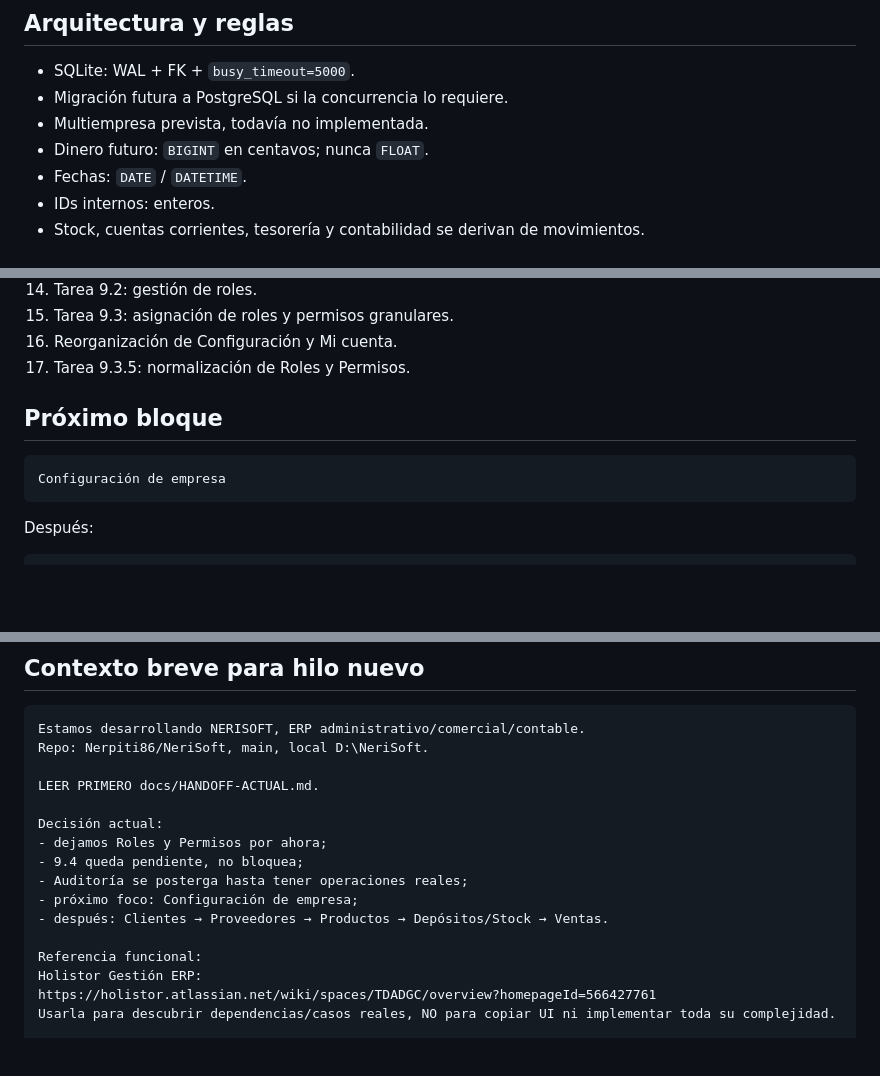
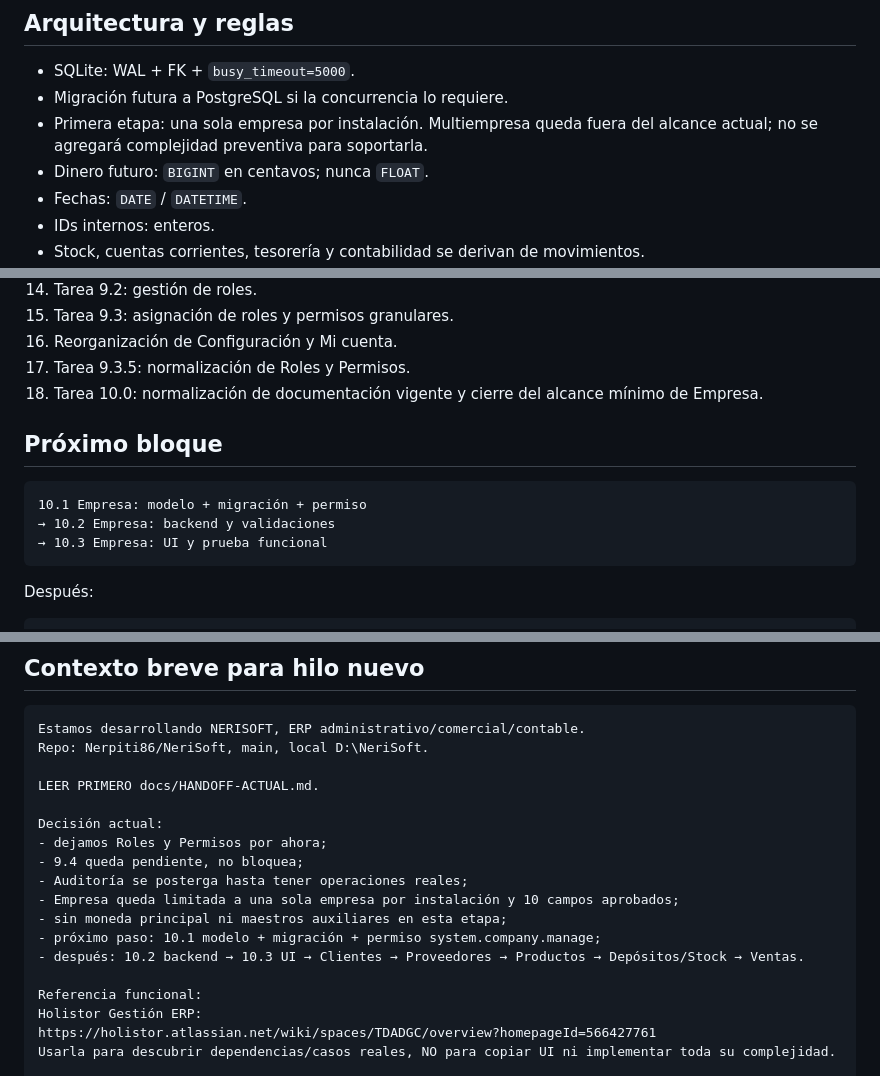
Before and after one commit to Nerpiti86/NeriSoft, a Markdown page: docs/12-resumen-y-contexto.md, 3 parts joined by grey strips. GitHub-like rendering; blank space fills up the shorter version.

````diff
--- a/docs/12-resumen-y-contexto.md
+++ b/docs/12-resumen-y-contexto.md
@@ -168,7 +178,7 @@ Los maestros secundarios se introducen cuando el módulo que los necesita exista
 
 - SQLite: WAL + FK + `busy_timeout=5000`.
 - Migración futura a PostgreSQL si la concurrencia lo requiere.
-- Multiempresa prevista, todavía no implementada.
+- Primera etapa: una sola empresa por instalación. Multiempresa queda fuera del alcance actual; no se agregará complejidad preventiva para soportarla.
 - Dinero futuro: `BIGINT` en centavos; nunca `FLOAT`.
 - Fechas: `DATE` / `DATETIME`.
 - IDs internos: enteros.
@@ -332,11 +344,14 @@ GitHub Actions ejecuta compilación, migraciones sobre SQLite temporal, pytest y
 15. Tarea 9.3: asignación de roles y permisos granulares.
 16. Reorganización de Configuración y Mi cuenta.
 17. Tarea 9.3.5: normalización de Roles y Permisos.
+18. Tarea 10.0: normalización de documentación vigente y cierre del alcance mínimo de Empresa.
 
 ## Próximo bloque
 
 ```text
-Configuración de empresa
+10.1 Empresa: modelo + migración + permiso
+→ 10.2 Empresa: backend y validaciones
+→ 10.3 Empresa: UI y prueba funcional
 ```
 
 Después:
@@ -373,8 +388,10 @@ Decisión actual:
 - dejamos Roles y Permisos por ahora;
 - 9.4 queda pendiente, no bloquea;
 - Auditoría se posterga hasta tener operaciones reales;
-- próximo foco: Configuración de empresa;
-- después: Clientes → Proveedores → Productos → Depósitos/Stock → Ventas.
+- Empresa queda limitada a una sola empresa por instalación y 10 campos aprobados;
+- sin moneda principal ni maestros auxiliares en esta etapa;
+- próximo paso: 10.1 modelo + migración + permiso system.company.manage;
+- después: 10.2 backend → 10.3 UI → Clientes → Proveedores → Productos → Depósitos/Stock → Ventas.
 
 Referencia funcional:
 Holistor Gestión ERP:
````
Also changed, not shown: other parts of docs/12-resumen-y-contexto.md (+32 -20 lines).
